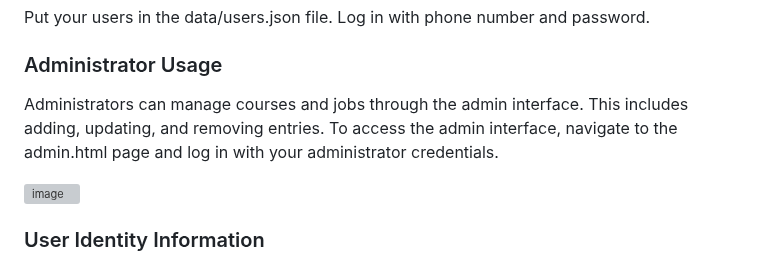
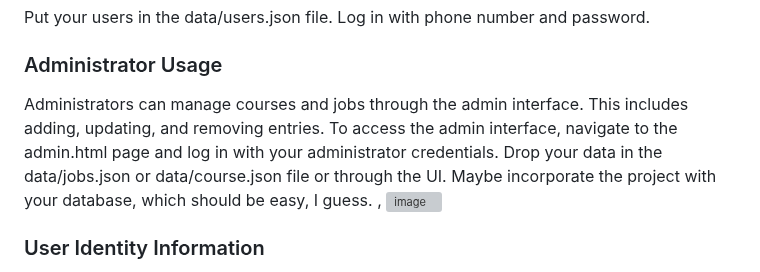
Before and after one commit to NoahIsARider/ZhituCareer, a Markdown page: README.md, the part around the change. Rendered like a GitHub page; grey boxes are pictures that could not be loaded.

```diff
--- a/README.md
+++ b/README.md
@@ -63,8 +63,8 @@ Ensure you have the following installed:
 Put your users in the data/users.json file. Log in with phone number and password.
 ### Administrator Usage
 
-Administrators can manage courses and jobs through the admin interface. This includes adding, updating, and removing entries. To access the admin interface, navigate to the admin.html page and log in with your administrator credentials.
-
+Administrators can manage courses and jobs through the admin interface. This includes adding, updating, and removing entries. To access the admin interface, navigate to the admin.html page and log in with your administrator credentials. Drop your data in the data/jobs.json or data/course.json file or through the UI. Maybe incorporate the project with your database, which should be easy, I guess.
+,
 <img width="1280" alt="image" src="https://github.com/user-attachments/assets/2118c453-ac3c-4d99-ab1a-e52755b06a24" />
 
 ### User Identity Information
```
